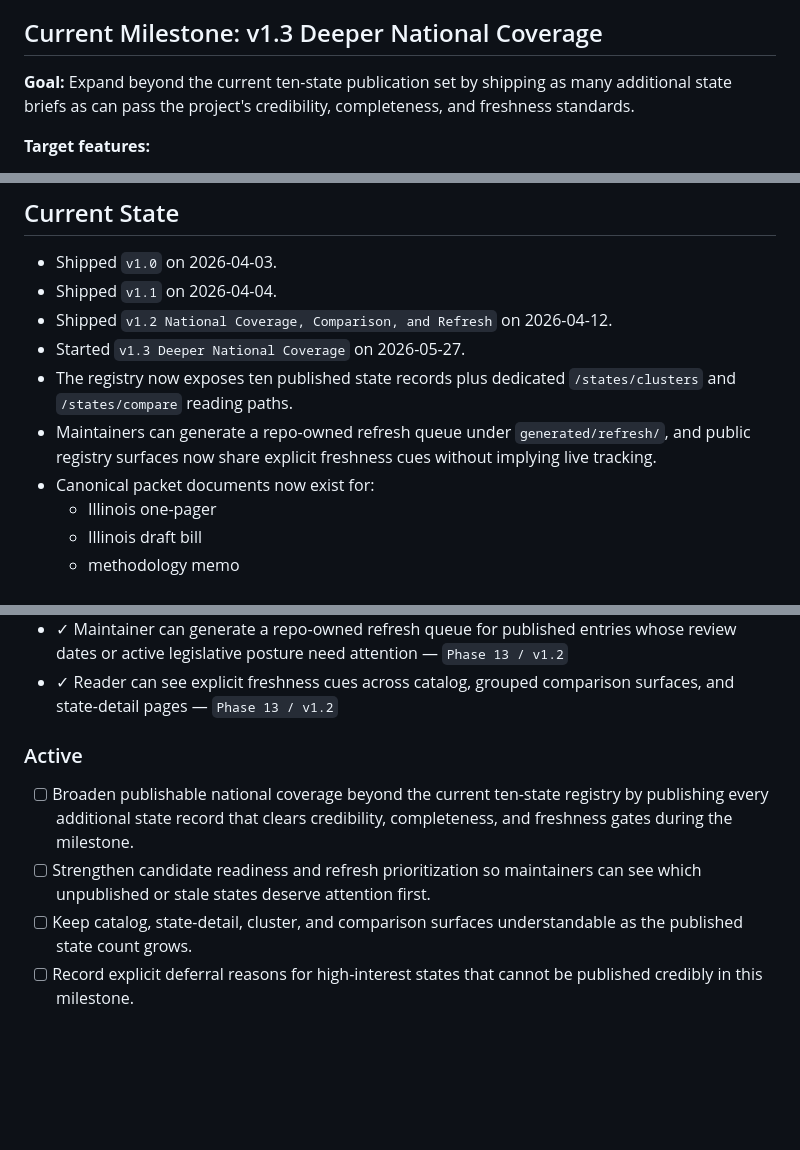
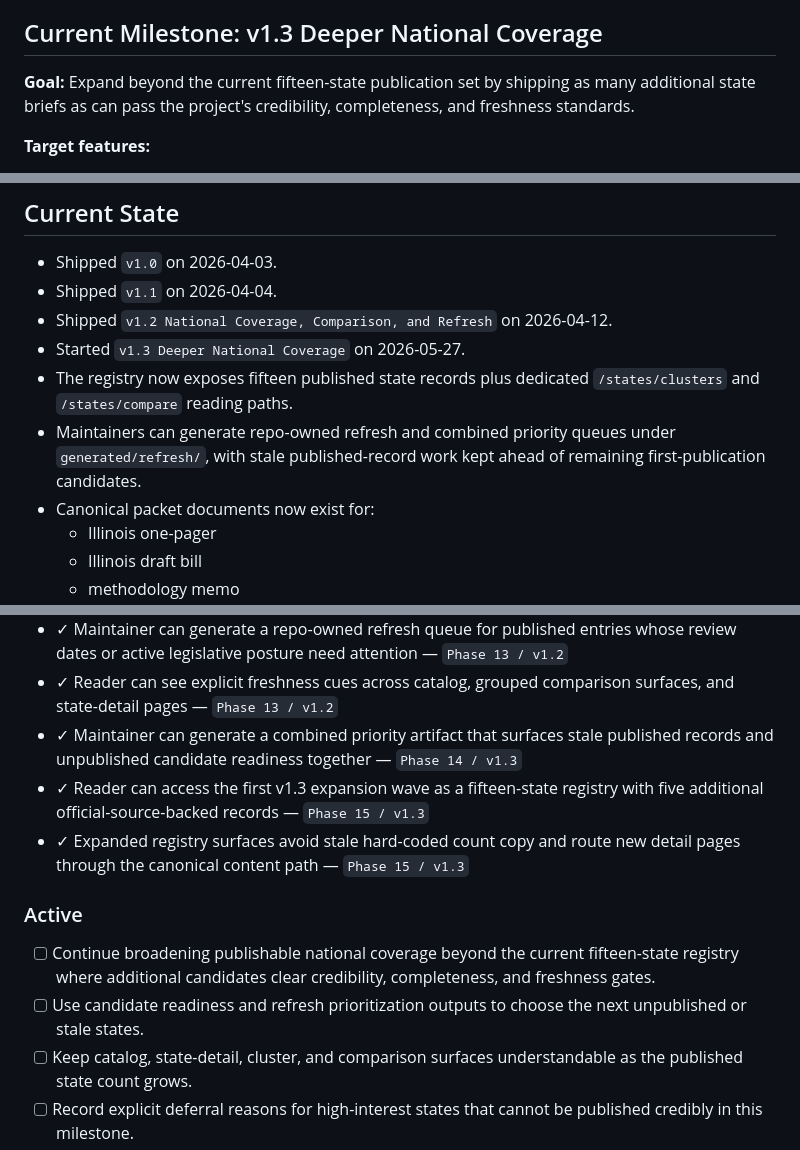
Before and after one commit to pRizz/bitcoin-bond-proposal, a Markdown page: .planning/PROJECT.md, 3 parts joined by grey strips. GitHub-like rendering; blank space fills up the shorter version.

Commit message:
docs(project): evolve v1.3 state after phase 15

```diff
--- a/.planning/PROJECT.md
+++ b/.planning/PROJECT.md
@@ -10,7 +10,7 @@ Produce a credible, reusable Illinois-first legislative package and research reg
 
 ## Current Milestone: v1.3 Deeper National Coverage
 
-**Goal:** Expand beyond the current ten-state publication set by shipping as many additional state briefs as can pass the project's credibility, completeness, and freshness standards.
+**Goal:** Expand beyond the current fifteen-state publication set by shipping as many additional state briefs as can pass the project's credibility, completeness, and freshness standards.
 
 **Target features:**
 - Publish a larger national state set selected by credible source availability and readiness rather than a fixed quota.
@@ -24,11 +24,11 @@ Produce a credible, reusable Illinois-first legislative package and research reg
 - Shipped `v1.1` on 2026-04-04.
 - Shipped `v1.2 National Coverage, Comparison, and Refresh` on 2026-04-12.
 - Started `v1.3 Deeper National Coverage` on 2026-05-27.
-- The registry now exposes ten published state records plus dedicated `/states/clusters`
+- The registry now exposes fifteen published state records plus dedicated `/states/clusters`
   and `/states/compare` reading paths.
-- Maintainers can generate a repo-owned refresh queue under `generated/refresh/`, and
-  public registry surfaces now share explicit freshness cues without implying live
-  tracking.
+- Maintainers can generate repo-owned refresh and combined priority queues under
+  `generated/refresh/`, with stale published-record work kept ahead of remaining
+  first-publication candidates.
 - Canonical packet documents now exist for:
   - Illinois one-pager
   - Illinois draft bill
@@ -64,11 +64,14 @@ Produce a credible, reusable Illinois-first legislative package and research reg
 - ✓ Reader can use an editorial comparison surface with direct links back to canonical state detail pages — `Phase 12 / v1.2`
 - ✓ Maintainer can generate a repo-owned refresh queue for published entries whose review dates or active legislative posture need attention — `Phase 13 / v1.2`
 - ✓ Reader can see explicit freshness cues across catalog, grouped comparison surfaces, and state-detail pages — `Phase 13 / v1.2`
+- ✓ Maintainer can generate a combined priority artifact that surfaces stale published records and unpublished candidate readiness together — `Phase 14 / v1.3`
+- ✓ Reader can access the first v1.3 expansion wave as a fifteen-state registry with five additional official-source-backed records — `Phase 15 / v1.3`
+- ✓ Expanded registry surfaces avoid stale hard-coded count copy and route new detail pages through the canonical content path — `Phase 15 / v1.3`
 
 ### Active
 
-- [ ] Broaden publishable national coverage beyond the current ten-state registry by publishing every additional state record that clears credibility, completeness, and freshness gates during the milestone.
-- [ ] Strengthen candidate readiness and refresh prioritization so maintainers can see which unpublished or stale states deserve attention first.
+- [ ] Continue broadening publishable national coverage beyond the current fifteen-state registry where additional candidates clear credibility, completeness, and freshness gates.
+- [ ] Use candidate readiness and refresh prioritization outputs to choose the next unpublished or stale states.
 - [ ] Keep catalog, state-detail, cluster, and comparison surfaces understandable as the published state count grows.
 - [ ] Record explicit deferral reasons for high-interest states that cannot be published credibly in this milestone.
 
```
Also changed, not shown: other parts of .planning/PROJECT.md (+2 -2 lines), .planning/STATE.md (+1 -1 lines).
